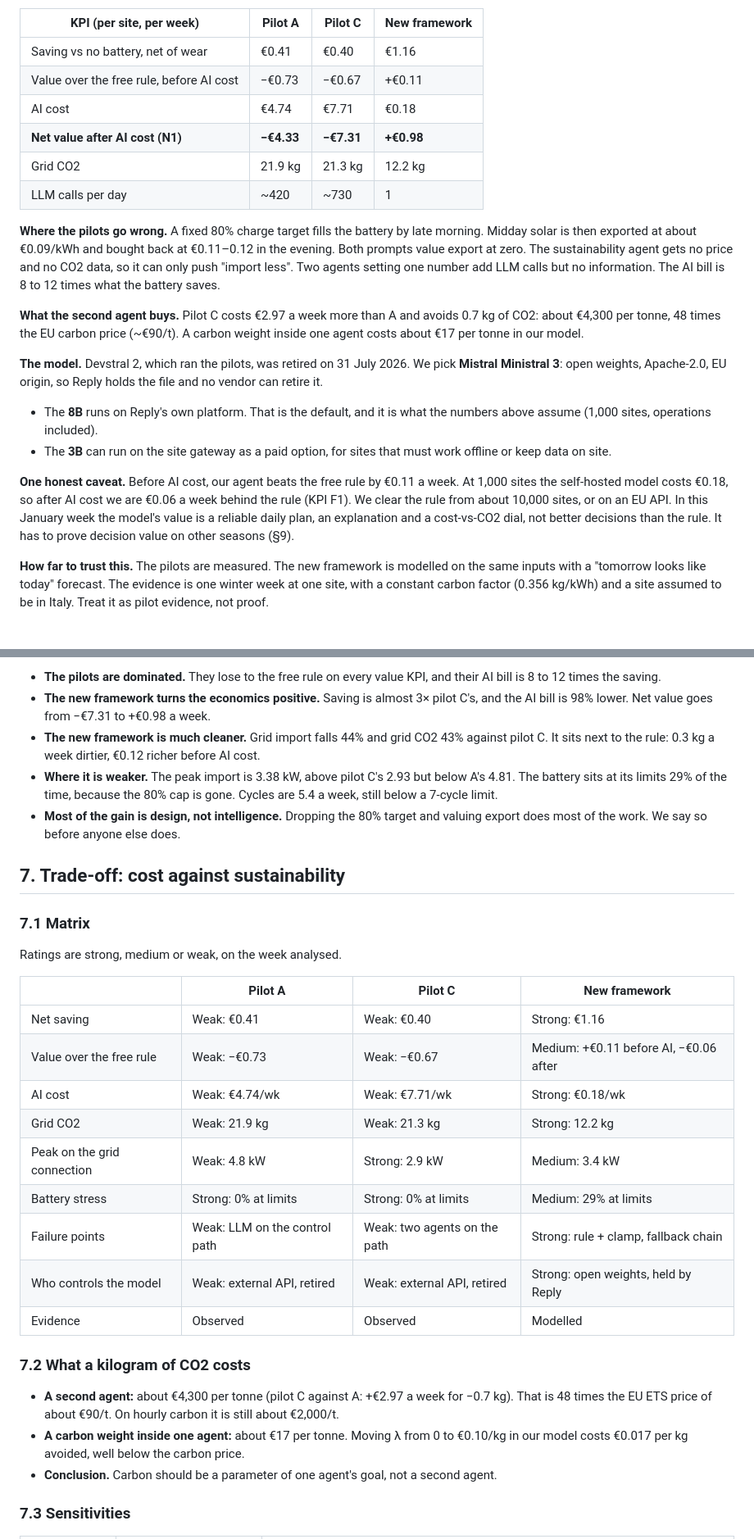
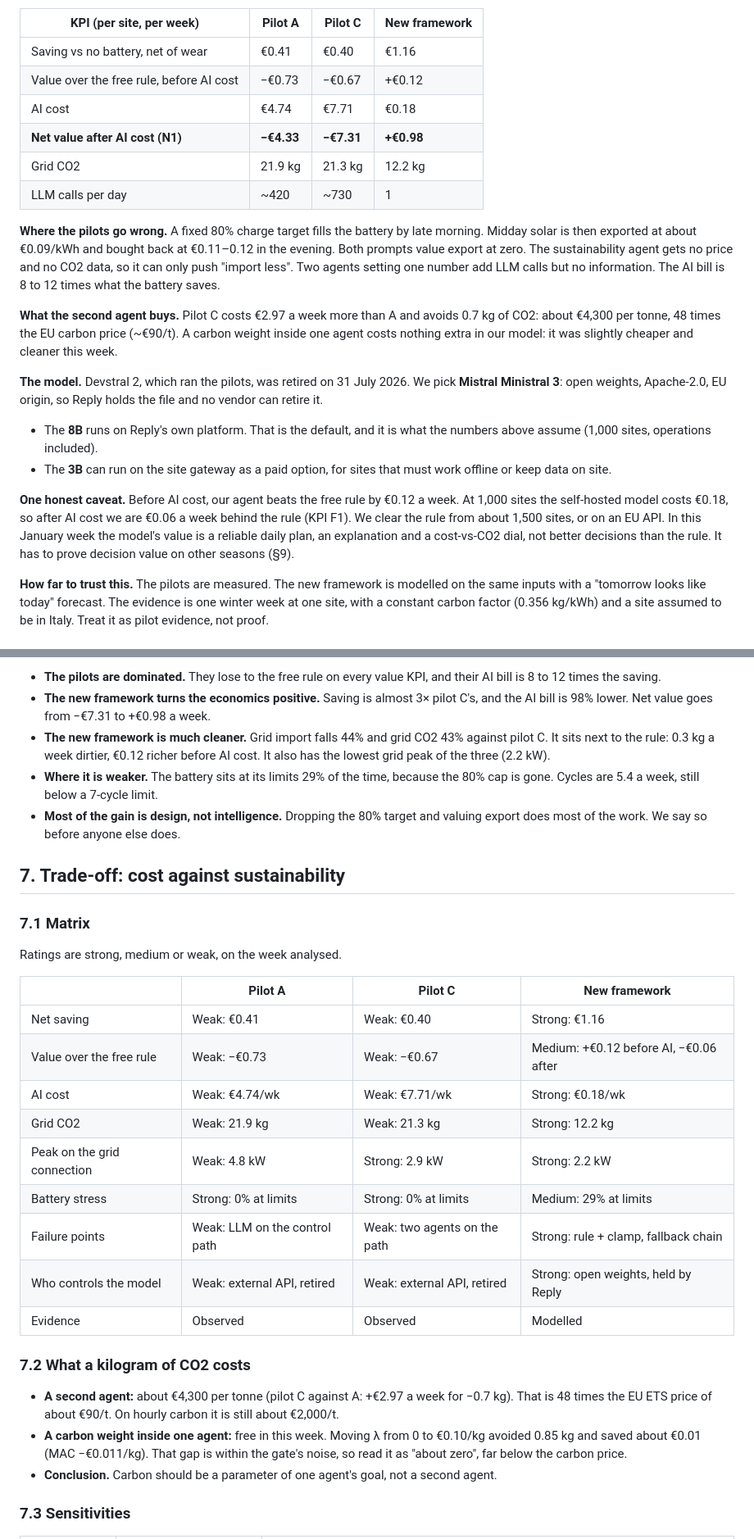
Before and after one commit to amirdoescoding/SENSE-REPLY, a Markdown page: docs/REPORT.md, 2 parts joined by grey strips. Shown at 82% size. Drawn GitHub-style.

```diff
--- a/docs/REPORT.md
+++ b/docs/REPORT.md
@@ -21,7 +21,7 @@ A free **static rule** (charge on solar surplus, discharge when the house needs
 | KPI (per site, per week) | Pilot A | Pilot C | New framework |
 |---|---|---|---|
 | Saving vs no battery, net of wear | €0.41 | €0.40 | €1.16 |
-| Value over the free rule, before AI cost | −€0.73 | −€0.67 | +€0.11 |
+| Value over the free rule, before AI cost | −€0.73 | −€0.67 | +€0.12 |
 | AI cost | €4.74 | €7.71 | €0.18 |
 | **Net value after AI cost (N1)** | **−€4.33** | **−€7.31** | **+€0.98** |
 | Grid CO2 | 21.9 kg | 21.3 kg | 12.2 kg |
@@ -29,14 +29,14 @@ A free **static rule** (charge on solar surplus, discharge when the house needs
 
 **Where the pilots go wrong.** A fixed 80% charge target fills the battery by late morning. Midday solar is then exported at about €0.09/kWh and bought back at €0.11–0.12 in the evening. Both prompts value export at zero. The sustainability agent gets no price and no CO2 data, so it can only push "import less". Two agents setting one number add LLM calls but no information. The AI bill is 8 to 12 times what the battery saves.
 
-**What the second agent buys.** Pilot C costs €2.97 a week more than A and avoids 0.7 kg of CO2: about €4,300 per tonne, 48 times the EU carbon price (~€90/t). A carbon weight inside one agent costs about €17 per tonne in our model.
+**What the second agent buys.** Pilot C costs €2.97 a week more than A and avoids 0.7 kg of CO2: about €4,300 per tonne, 48 times the EU carbon price (~€90/t). A carbon weight inside one agent costs nothing extra in our model: it was slightly cheaper and cleaner this week.
 
 **The model.** Devstral 2, which ran the pilots, was retired on 31 July 2026. We pick **Mistral Ministral 3**: open weights, Apache-2.0, EU origin, so Reply holds the file and no vendor can retire it.
 
 - The **8B** runs on Reply's own platform. That is the default, and it is what the numbers above assume (1,000 sites, operations included).
 - The **3B** can run on the site gateway as a paid option, for sites that must work offline or keep data on site.
 
-**One honest caveat.** Before AI cost, our agent beats the free rule by €0.11 a week. At 1,000 sites the self-hosted model costs €0.18, so after AI cost we are €0.06 a week behind the rule (KPI F1). We clear the rule from about 10,000 sites, or on an EU API. In this January week the model's value is a reliable daily plan, an explanation and a cost-vs-CO2 dial, not better decisions than the rule. It has to prove decision value on other seasons (§9).
+**One honest caveat.** Before AI cost, our agent beats the free rule by €0.12 a week. At 1,000 sites the self-hosted model costs €0.18, so after AI cost we are €0.06 a week behind the rule (KPI F1). We clear the rule from about 1,500 sites, or on an EU API. In this January week the model's value is a reliable daily plan, an explanation and a cost-vs-CO2 dial, not better decisions than the rule. It has to prove decision value on other seasons (§9).
 
 **How far to trust this.** The pilots are measured. The new framework is modelled on the same inputs with a "tomorrow looks like today" forecast. The evidence is one winter week at one site, with a constant carbon factor (0.356 kg/kWh) and a site assumed to be in Italy. Treat it as pilot evidence, not proof.
 
@@ -210,8 +210,8 @@ For reference, the free rule saves €1.03 a week net and emits 11.9 kg. The new
 
 - **The pilots are dominated.** They lose to the free rule on every value KPI, and their AI bill is 8 to 12 times the saving.
 - **The new framework turns the economics positive.** Saving is almost 3× pilot C's, and the AI bill is 98% lower. Net value goes from −€7.31 to +€0.98 a week.
-- **The new framework is much cleaner.** Grid import falls 44% and grid CO2 43% against pilot C. It sits next to the rule: 0.3 kg a week dirtier, €0.12 richer before AI cost.
-- **Where it is weaker.** The peak import is 3.38 kW, above pilot C's 2.93 but below A's 4.81. The battery sits at its limits 29% of the time, because the 80% cap is gone. Cycles are 5.4 a week, still below a 7-cycle limit.
+- **The new framework is much cleaner.** Grid import falls 44% and grid CO2 43% against pilot C. It sits next to the rule: 0.3 kg a week dirtier, €0.12 richer before AI cost. It also has the lowest grid peak of the three (2.2 kW).
+- **Where it is weaker.** The battery sits at its limits 29% of the time, because the 80% cap is gone. Cycles are 5.4 a week, still below a 7-cycle limit.
 - **Most of the gain is design, not intelligence.** Dropping the 80% target and valuing export does most of the work. We say so before anyone else does.
 
 ## 7. Trade-off: cost against sustainability
@@ -223,10 +223,10 @@ Ratings are strong, medium or weak, on the week analysed.
 | | Pilot A | Pilot C | New framework |
 |---|---|---|---|
 | Net saving | Weak: €0.41 | Weak: €0.40 | Strong: €1.16 |
-| Value over the free rule | Weak: −€0.73 | Weak: −€0.67 | Medium: +€0.11 before AI, −€0.06 after |
+| Value over the free rule | Weak: −€0.73 | Weak: −€0.67 | Medium: +€0.12 before AI, −€0.06 after |
 | AI cost | Weak: €4.74/wk | Weak: €7.71/wk | Strong: €0.18/wk |
 | Grid CO2 | Weak: 21.9 kg | Weak: 21.3 kg | Strong: 12.2 kg |
-| Peak on the grid connection | Weak: 4.8 kW | Strong: 2.9 kW | Medium: 3.4 kW |
+| Peak on the grid connection | Weak: 4.8 kW | Strong: 2.9 kW | Strong: 2.2 kW |
 | Battery stress | Strong: 0% at limits | Strong: 0% at limits | Medium: 29% at limits |
 | Failure points | Weak: LLM on the control path | Weak: two agents on the path | Strong: rule + clamp, fallback chain |
 | Who controls the model | Weak: external API, retired | Weak: external API, retired | Strong: open weights, held by Reply |
@@ -235,7 +235,7 @@ Ratings are strong, medium or weak, on the week analysed.
 ### 7.2 What a kilogram of CO2 costs
 
 - **A second agent:** about €4,300 per tonne (pilot C against A: +€2.97 a week for −0.7 kg). That is 48 times the EU ETS price of about €90/t. On hourly carbon it is still about €2,000/t.
-- **A carbon weight inside one agent:** about €17 per tonne. Moving λ from 0 to €0.10/kg in our model costs €0.017 per kg avoided, well below the carbon price.
+- **A carbon weight inside one agent:** free in this week. Moving λ from 0 to €0.10/kg avoided 0.85 kg and saved about €0.01 (MAC −€0.011/kg). That gap is within the gate's noise, so read it as "about zero", far below the carbon price.
 - **Conclusion.** Carbon should be a parameter of one agent's goal, not a second agent.
 
 ### 7.3 Sensitivities
```
Also changed, not shown: other parts of docs/REPORT.md (+15 -15 lines), docs/report/fig-soc.png, docs/report/fig-tradeoff.png, 4 other files.
